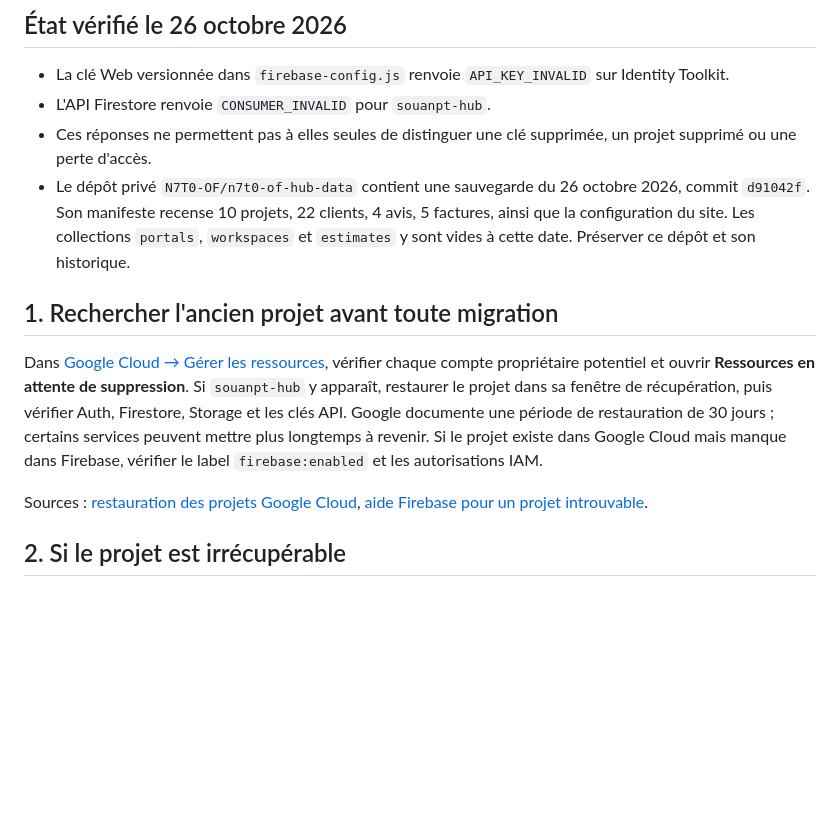
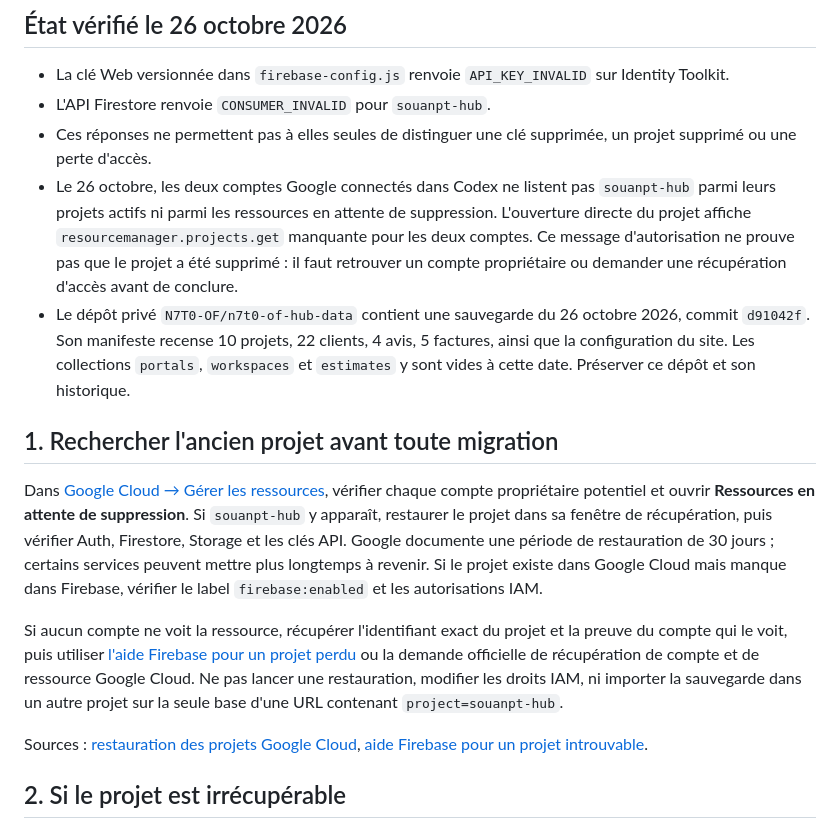
Before and after one commit to N7T0-OF/souanpt-hub, a Markdown page: firebase/RECOVERY.md, the part around the change. Drawn GitHub-style; blank space fills up the shorter version.

Commit message:
docs: clarify Firebase access recovery evidence

```diff
--- a/firebase/RECOVERY.md
+++ b/firebase/RECOVERY.md
@@ -5,11 +5,14 @@
 - La clé Web versionnée dans `firebase-config.js` renvoie `API_KEY_INVALID` sur Identity Toolkit.
 - L'API Firestore renvoie `CONSUMER_INVALID` pour `souanpt-hub`.
 - Ces réponses ne permettent pas à elles seules de distinguer une clé supprimée, un projet supprimé ou une perte d'accès.
+- Le 26 octobre, les deux comptes Google connectés dans Codex ne listent pas `souanpt-hub` parmi leurs projets actifs ni parmi les ressources en attente de suppression. L'ouverture directe du projet affiche `resourcemanager.projects.get` manquante pour les deux comptes. Ce message d'autorisation ne prouve pas que le projet a été supprimé : il faut retrouver un compte propriétaire ou demander une récupération d'accès avant de conclure.
 - Le dépôt privé `N7T0-OF/n7t0-of-hub-data` contient une sauvegarde du 26 octobre 2026, commit `d91042f`. Son manifeste recense 10 projets, 22 clients, 4 avis, 5 factures, ainsi que la configuration du site. Les collections `portals`, `workspaces` et `estimates` y sont vides à cette date. Préserver ce dépôt et son historique.
 
 ## 1. Rechercher l'ancien projet avant toute migration
 
 Dans [Google Cloud → Gérer les ressources](https://console.cloud.google.com/cloud-resource-manager), vérifier chaque compte propriétaire potentiel et ouvrir **Ressources en attente de suppression**. Si `souanpt-hub` y apparaît, restaurer le projet dans sa fenêtre de récupération, puis vérifier Auth, Firestore, Storage et les clés API. Google documente une période de restauration de 30 jours ; certains services peuvent mettre plus longtemps à revenir. Si le projet existe dans Google Cloud mais manque dans Firebase, vérifier le label `firebase:enabled` et les autorisations IAM.
+
+Si aucun compte ne voit la ressource, récupérer l'identifiant exact du projet et la preuve du compte qui le voit, puis utiliser [l'aide Firebase pour un projet perdu](https://firebase.google.com/support/troubleshooter/access/project/lost) ou la demande officielle de récupération de compte et de ressource Google Cloud. Ne pas lancer une restauration, modifier les droits IAM, ni importer la sauvegarde dans un autre projet sur la seule base d'une URL contenant `project=souanpt-hub`.
 
 Sources : [restauration des projets Google Cloud](https://docs.cloud.google.com/resource-manager/docs/delete-restore-projects), [aide Firebase pour un projet introuvable](https://firebase.google.com/support/troubleshooter/access/project/lost).
 
```
